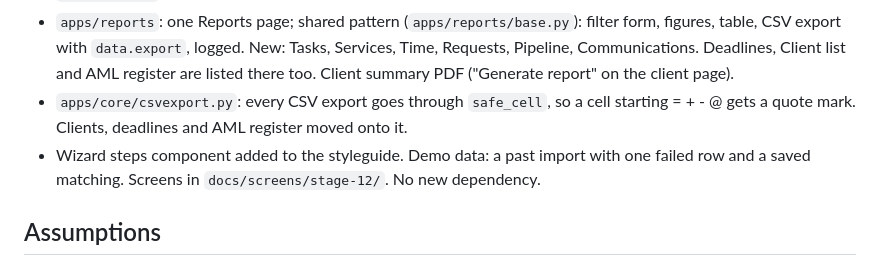
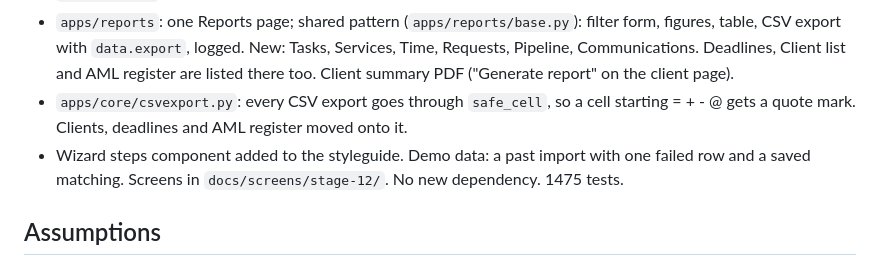
Before and after one commit to Raafay/practice-manager, a Markdown page: docs/STATUS.md, the part around the change. GitHub-like rendering.

Commit message:
Stage 12: STATUS test count
Co-Authored-By: Claude Opus 5.5 <noreply@anthropic.com>
Claude-Session: https://claude.ai/code/session_01PE4MsjrouWgTkLdGZkZX9H

```diff
--- a/docs/STATUS.md
+++ b/docs/STATUS.md
@@ -58,7 +58,7 @@ Older stages are shortened to two lines each. Details are in git history and eac
 - Matching to existing records and cleaning rules as spec 11. ImportRun, SavedMatching, ImportedRecord (tags each created record). Undo deletes what is untouched and lists what it kept. "Fetch from Companies House" runs as job `import_fetch` with a progress panel. "Clear old deadlines" helper.
 - `apps/reports`: one Reports page; shared pattern (`apps/reports/base.py`): filter form, figures, table, CSV export with `data.export`, logged. New: Tasks, Services, Time, Requests, Pipeline, Communications. Deadlines, Client list and AML register are listed there too. Client summary PDF ("Generate report" on the client page).
 - `apps/core/csvexport.py`: every CSV export goes through `safe_cell`, so a cell starting = + - @ gets a quote mark. Clients, deadlines and AML register moved onto it.
-- Wizard steps component added to the styleguide. Demo data: a past import with one failed row and a saved matching. Screens in `docs/screens/stage-12/`. No new dependency.
+- Wizard steps component added to the styleguide. Demo data: a past import with one failed row and a saved matching. Screens in `docs/screens/stage-12/`. No new dependency. 1475 tests.
 
 ## Assumptions
 
```
